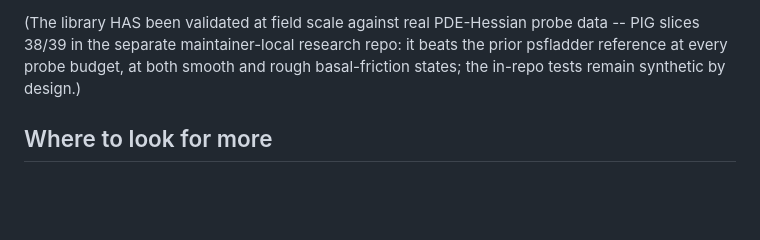
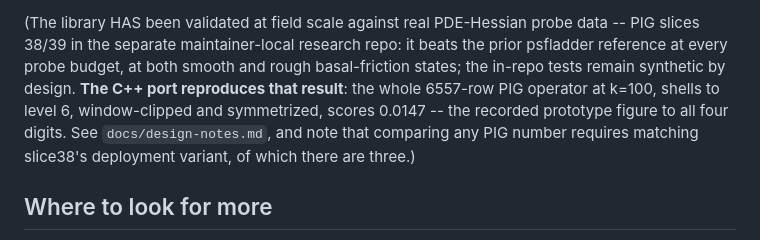
Before and after one commit to NickAlger/lgpsf, a Markdown page: CLAUDE.md, the part around the change. GitHub-like rendering; blank space fills up the shorter version.

```diff
--- a/CLAUDE.md
+++ b/CLAUDE.md
@@ -434,7 +434,12 @@ Examples: `examples/plot_lg_modes.py` (2D mode grid),
 PDE-Hessian probe data -- PIG slices 38/39 in the separate
 maintainer-local research repo: it beats the prior psfladder reference
 at every probe budget, at both smooth and rough basal-friction states;
-the in-repo tests remain synthetic by design.)
+the in-repo tests remain synthetic by design. **The C++ port reproduces
+that result**: the whole 6557-row PIG operator at k=100, shells to
+level 6, window-clipped and symmetrized, scores 0.0147 -- the recorded
+prototype figure to all four digits. See `docs/design-notes.md`, and
+note that comparing any PIG number requires matching slice38's
+deployment variant, of which there are three.)
 
 ## Where to look for more
 
```
Also changed, not shown: docs/cpp-port-plan.md (+10 -0 lines), docs/design-notes.md (+56 -16 lines).
